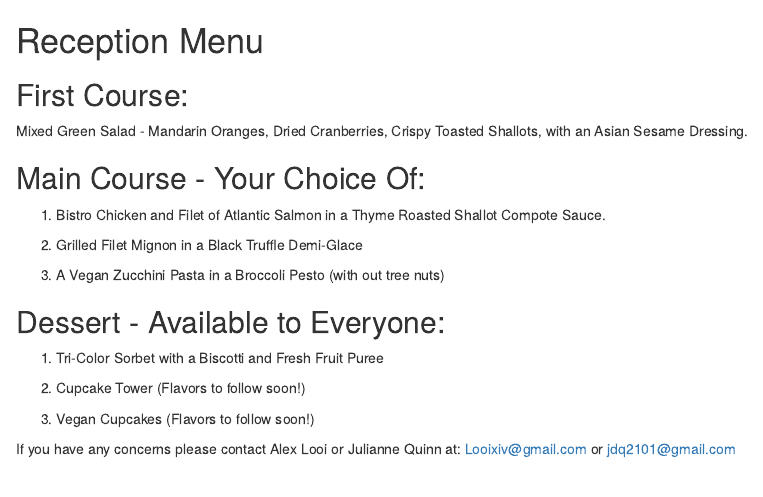
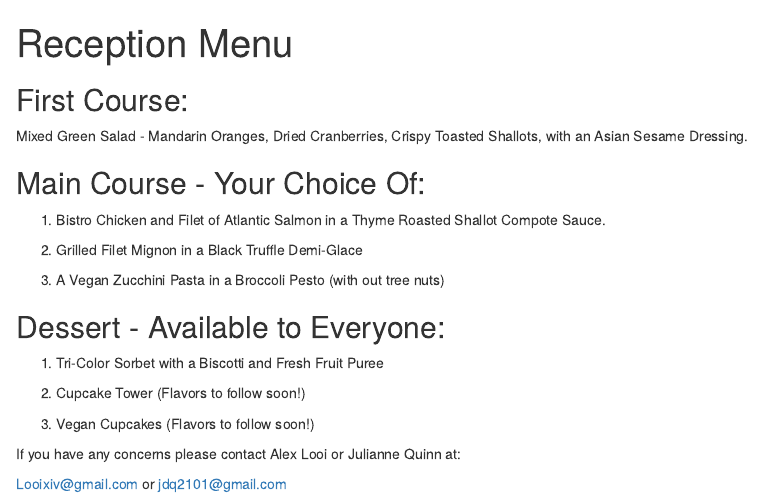
Before and after one commit to LooiXIV/looixiv.github.io, an R Markdown document (Menu.Rmd): the page in a window 1100 px wide, from its top. Rendered offline with R 4.5, knitr and Pandoc, with nearby package versions; drawn as R Markdown's standard HTML page in place of the format the file asks for.

Commit message:
fixed menu formatting

```diff
--- a/Menu.Rmd
+++ b/Menu.Rmd
@@ -1,6 +1,10 @@
-
-# Reception Menu
-
+---
+title: "Reception Menu"
+output:
+  prettydoc::html_pretty:
+    theme: leonids
+    highlight: github
+---
 ## First Course:
 Mixed Green Salad - Mandarin Oranges, Dried Cranberries, Crispy Toasted Shallots, with an Asian Sesame Dressing.
 
```
Also changed, not shown: AlexanderLooi.html (added), JulianneQuinn.html (added), Menu.html, Menu.Rmd (1 more changed lines).
